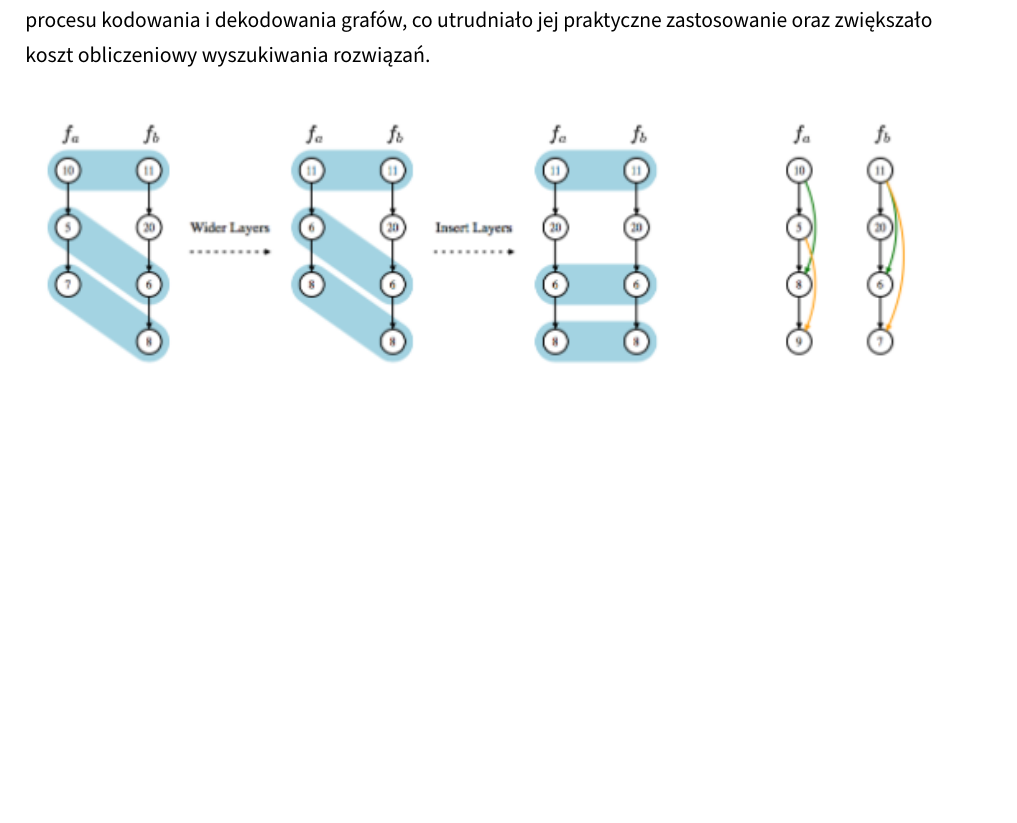
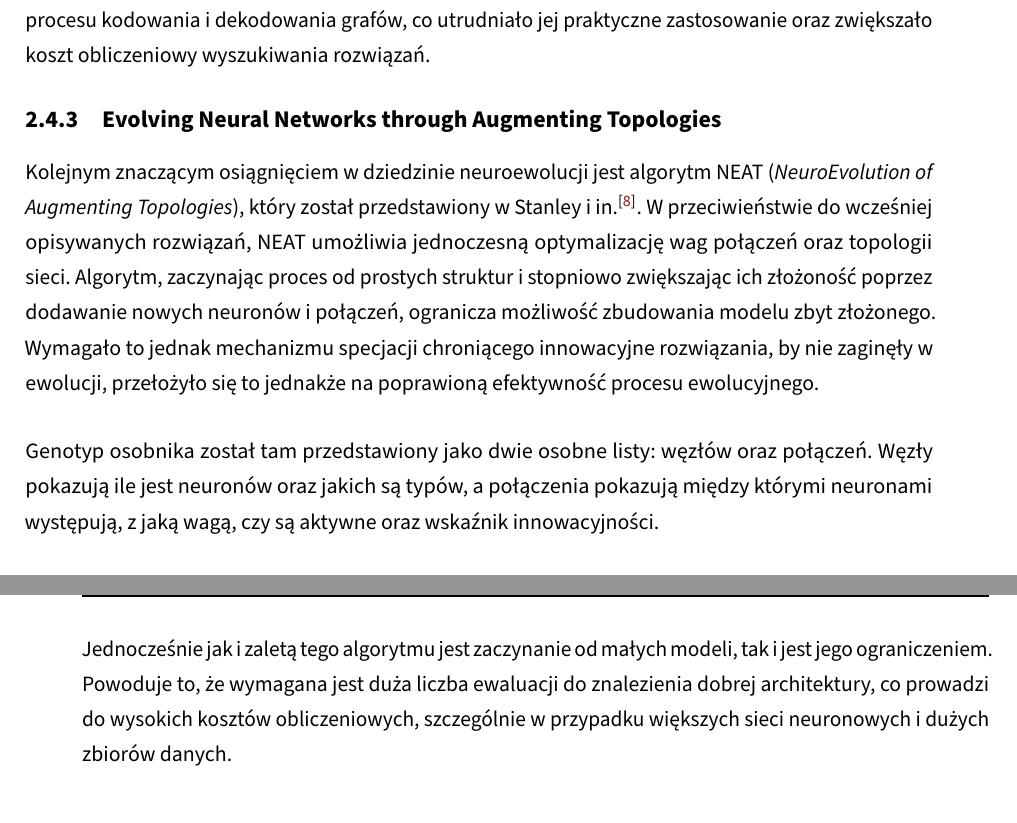
Before and after one commit to zlog7918/gaaml, a LaTeX thesis (EE-dyplom/EE-dyplom.tex, which reads EE-dyplom/tekst/chapters/02_theory_and_prev_solutions.tex): part of page 24 of 36 before the commit and two parts of pages 24 and 25 of 38 after it, the two joined at a grey line, cut so that both start at the same text, the shorter picture padded with empty space. Compiled offline with pdfLaTeX; a LaTeX package or settings file that is missing is left out.

Commit message:
prev_sol: stanley2002neat

```diff
--- a/EE-dyplom/tekst/chapters/02_theory_and_prev_solutions.tex
+++ b/EE-dyplom/tekst/chapters/02_theory_and_prev_solutions.tex
@@ -699,6 +699,42 @@ co utrudniało jej praktyczne zastosowanie
 oraz zwiększało koszt obliczeniowy
 wyszukiwania rozwiązań.
 
+\tocless\subsection{\citefield{stanley2002neat}{title}}
+Kolejnym znaczącym osiągnięciem w~dziedzinie
+neuroewolucji jest algorytm NEAT
+(\textit{NeuroEvolution of Augmenting Topologies}),
+który został przedstawiony
+w~\citebook{stanley2002neat}.
+W~przeciwieństwie do wcześniej opisywanych rozwiązań,
+NEAT umożliwia jednoczesną optymalizację
+wag połączeń oraz topologii sieci.
+Algorytm, zaczynając proces od prostych struktur
+i~stopniowo zwiększając ich złożoność
+poprzez dodawanie nowych neuronów i~połączeń,
+ogranicza możliwość zbudowania modelu zbyt złożonego.
+Wymagało to jednak mechanizmu specjacji
+chroniącego innowacyjne rozwiązania,
+by nie zaginęły w ewolucji,
+przełożyło się to jednakże
+na poprawioną efektywność
+procesu ewolucyjnego.
+
+Genotyp osobnika został tam przedstawiony
+jako dwie osobne listy: węzłów oraz połączeń.
+Węzły pokazują ile jest neuronów oraz jakich są typów,
+a połączenia pokazują między którymi
+neuronami występują, z jaką wagą,
+czy są aktywne oraz wskaźnik innowacyjności.
+
+Jednocześnie jak i zaletą tego algorytmu
+jest zaczynanie od małych modeli,
+tak i jest jego ograniczeniem.
+Powoduje to, że wymagana jest duża liczba
+ewaluacji do znalezienia dobrej architektury,
+co prowadzi do wysokich kosztów obliczeniowych,
+szczególnie w~przypadku większych sieci neuronowych
+i~dużych zbiorów danych.
+
 % https://dl.acm.org/doi/10.1145/3292500.3330648
 % https://dl.acm.org/doi/epdf/10.1145/3292500.3330648
 \includegraphics[width=\textwidth,clip]{img/02_img/AutoKeras.png}
```
